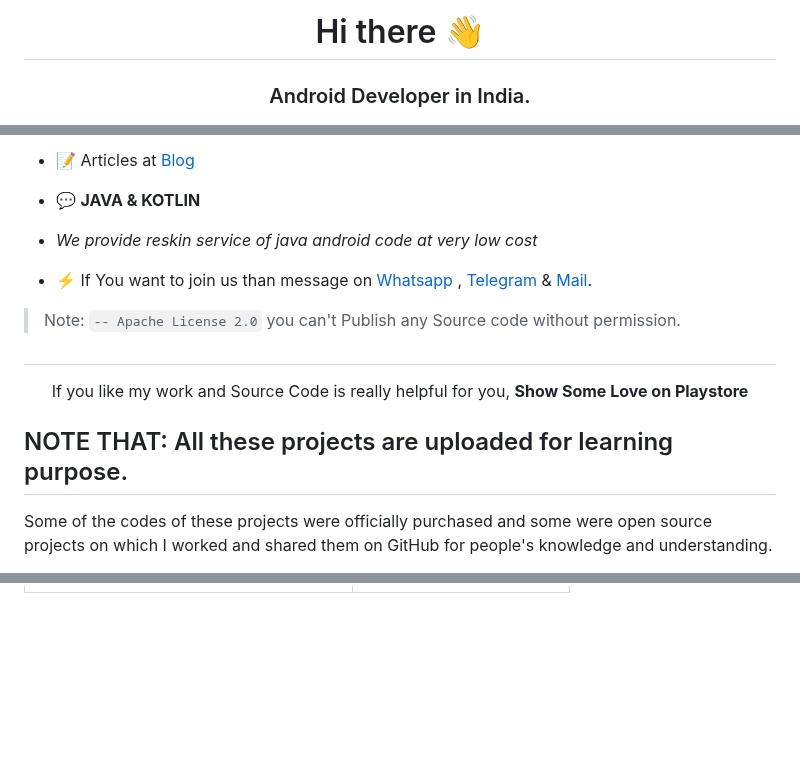
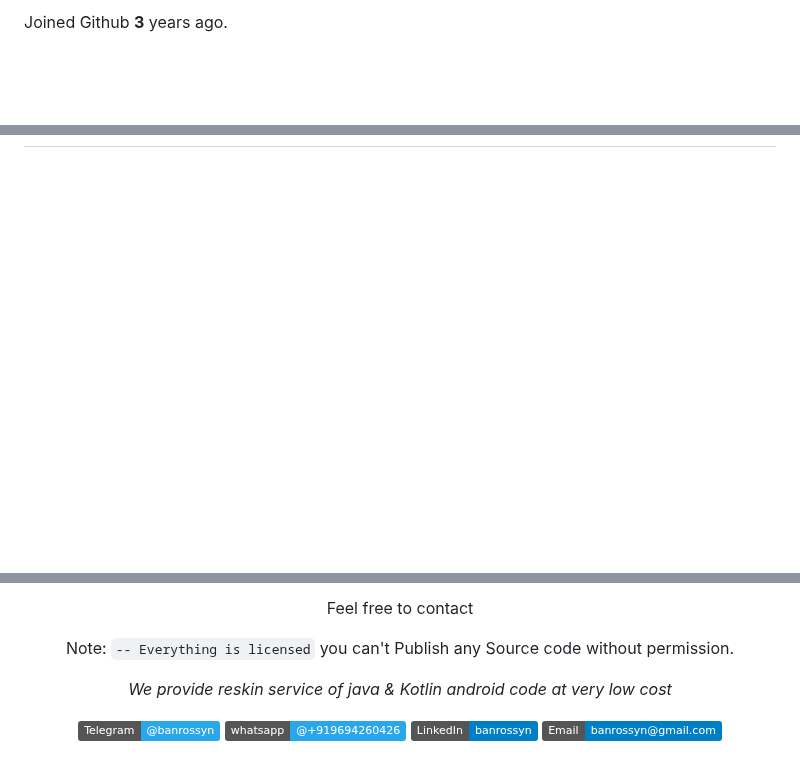
Before and after one commit to AndroidWithRossyn/AndroidWithRossyn, a Markdown page: README.md, 3 parts joined by grey strips. Drawn GitHub-style; badges without logos; blank space fills up the shorter version.

```diff
--- a/README.md
+++ b/README.md
@@ -1,4 +1,2 @@
-<h1 align="center">
-Hi there 👋</h1>
-<h3 align="center">Android Developer in India.</h3>
+Joined Github **3** years ago.
 
@@ -6,17 +4 @@ Hi there 👋</h1>
 
-- 📝 Articles at [Blog](https://banrossyn.blogspot.com/)
-
-- 💬 **JAVA & KOTLIN**
-
-- *We provide reskin service of java android code at very low cost*
-
-- ⚡  If You want to join us than message on <a href="https://wa.me/+919694260426/">Whatsapp</a> , <a href="https://t.me/banrossyn">Telegram</a>  & <a href="banrossyn@gmail.com">Mail</a>.
-
-> Note: `-- Apache License 2.0` you can't Publish any Source code without permission.
-#
-
-<p align="center">If you like my work and Source Code is really helpful for you, <strong>Show Some Love on Playstore</strong></p>
-
-## NOTE THAT: All these projects are uploaded for learning purpose.
-Some of the codes of these projects were officially purchased and some were open source projects on which I worked and shared them on GitHub for people's knowledge and understanding.
-
@@ -143,0 +67,13 @@ You can customize the received source code according to yourself and can also pu
+##
+Feel free to contact
+
+Note: `-- Everything is licensed` you can't Publish any Source code without permission.
+
+*We provide reskin service of java & Kotlin android code at very low cost*
+
+<a href="https://t.me/banrossyn" target="_blank"><img src="https://img.shields.io/badge/Telegram-%40banrossyn-28a8ea"></a>
+<a href="https://wa.me/+919694260426/" target="_blank"><img src="https://img.shields.io/badge/whatsapp-%40+919694260426-28a8ea"></a>
+<a href="https://www.linkedin.com/in/banrossyn/" target="_blank"><img src="https://img.shields.io/badge/LinkedIn-banrossyn-informational"></a>
+<a href="mailto:banrossyn@gmail.com"><img src="https://img.shields.io/badge/Email-banrossyn%40gmail.com-blue"></a>
+
+</div>
```
Also changed, not shown: other parts of README.md (+52 -111 lines).
